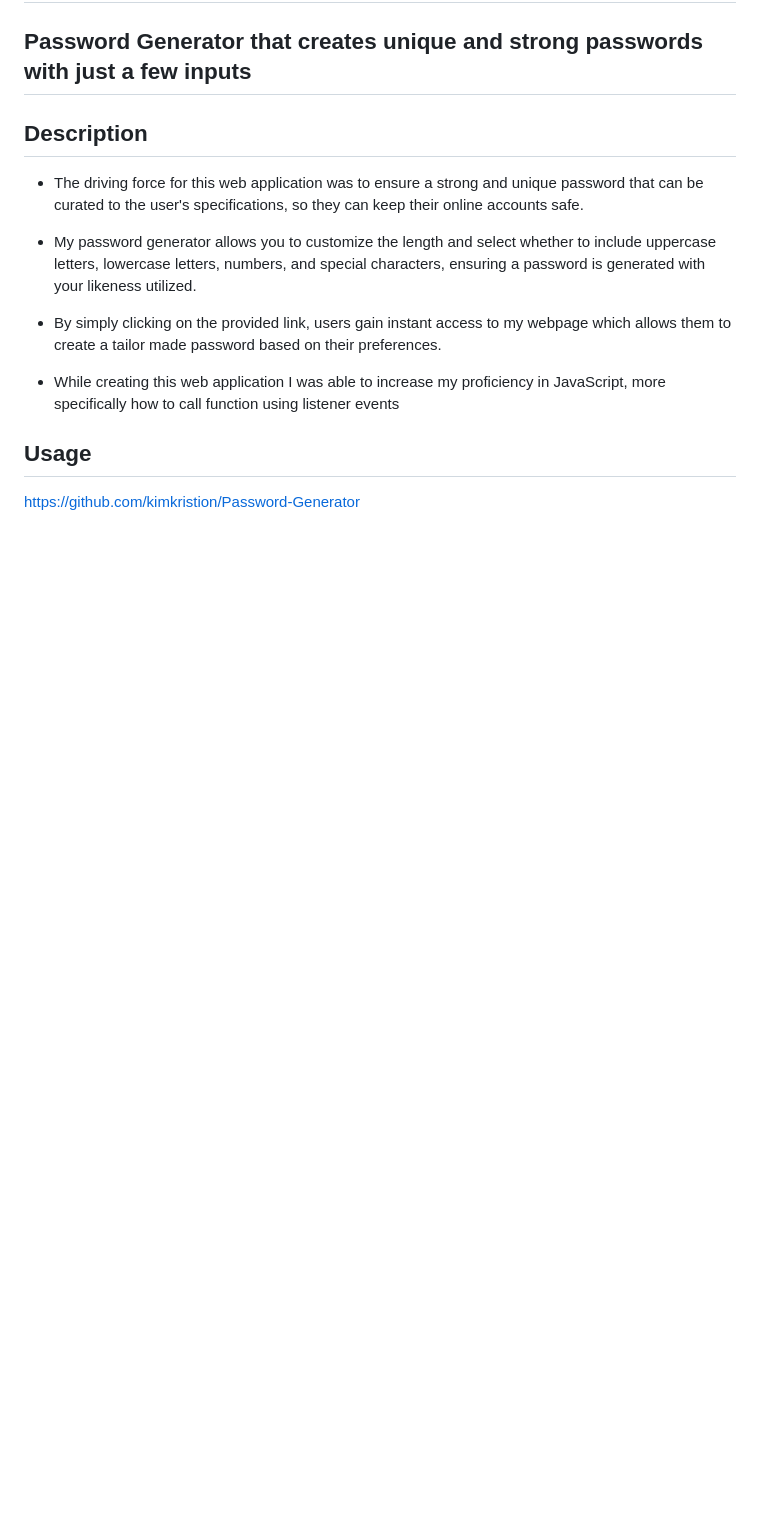
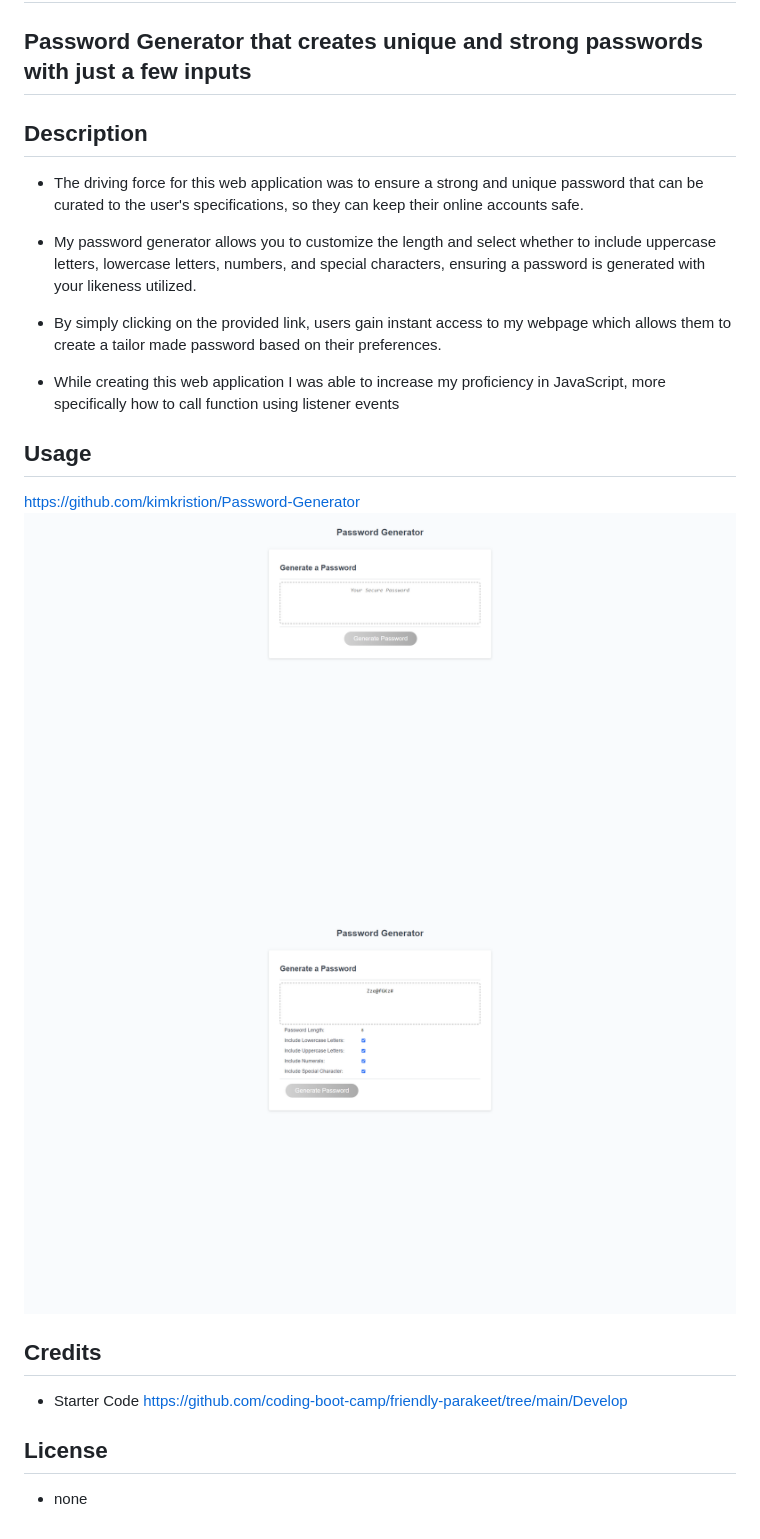
Before and after one commit to kimkristion/Password-Generator, a Markdown page: README.md, the part around the change. GitHub-like rendering; pictures changed too: Screenshot (13).png (added), Screenshot (14).png (added); blank space fills up the shorter version.

Commit message:
finialized README

```diff
--- a/README.md
+++ b/README.md
@@ -15,3 +15,16 @@
 ## Usage
 
 https://github.com/kimkristion/Password-Generator
+![Deployed Website](<Screenshot (13).png>)
+![Website Working](<Screenshot (14).png>)
+
+
+
+## Credits
+
+- Starter Code
+https://github.com/coding-boot-camp/friendly-parakeet/tree/main/Develop
+
+## License
+
+- none
```
